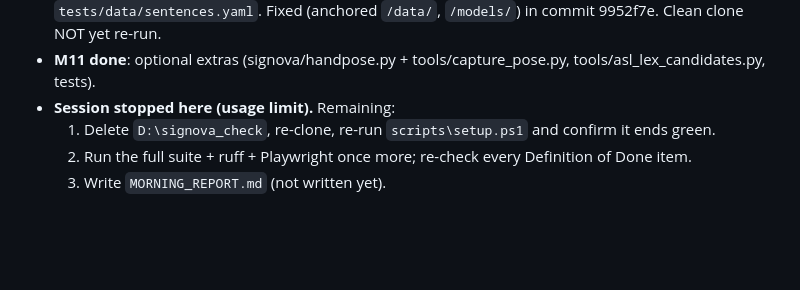
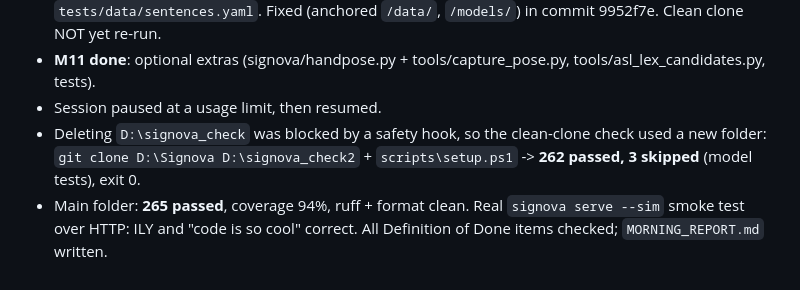
Before and after one commit to VanshTuteja15/signova, a Markdown page: PROGRESS.md, the part around the change. GitHub-like rendering; blank space fills up the shorter version.

Commit message:
PROGRESS: final status (clean clone green, DoD complete)
Co-Authored-By: Claude Opus 5.5 <noreply@anthropic.com>

```diff
--- a/PROGRESS.md
+++ b/PROGRESS.md
@@ -50,7 +50,8 @@ Re-read this file when resuming.
   CLI. First clean-clone run of setup.ps1 FAILED: `.gitignore` pattern `data/` also excluded
   `tests/data/sentences.yaml`. Fixed (anchored `/data/`, `/models/`) in commit 9952f7e. Clean clone NOT yet re-run.
 - **M11 done**: optional extras (signova/handpose.py + tools/capture_pose.py, tools/asl_lex_candidates.py, tests).
-- **Session stopped here (usage limit).** Remaining:
-  1. Delete `D:\signova_check`, re-clone, re-run `scripts\setup.ps1` and confirm it ends green.
-  2. Run the full suite + ruff + Playwright once more; re-check every Definition of Done item.
-  3. Write `MORNING_REPORT.md` (not written yet).
+- Session paused at a usage limit, then resumed.
+- Deleting `D:\signova_check` was blocked by a safety hook, so the clean-clone check used a new folder:
+  `git clone D:\Signova D:\signova_check2` + `scripts\setup.ps1` -> **262 passed, 3 skipped** (model tests), exit 0.
+- Main folder: **265 passed**, coverage 94%, ruff + format clean. Real `signova serve --sim` smoke test over
+  HTTP: ILY and "code is so cool" correct. All Definition of Done items checked; `MORNING_REPORT.md` written.
```
